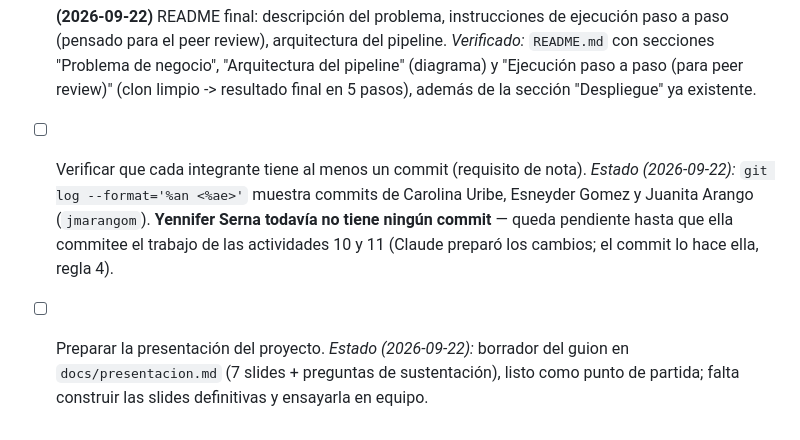
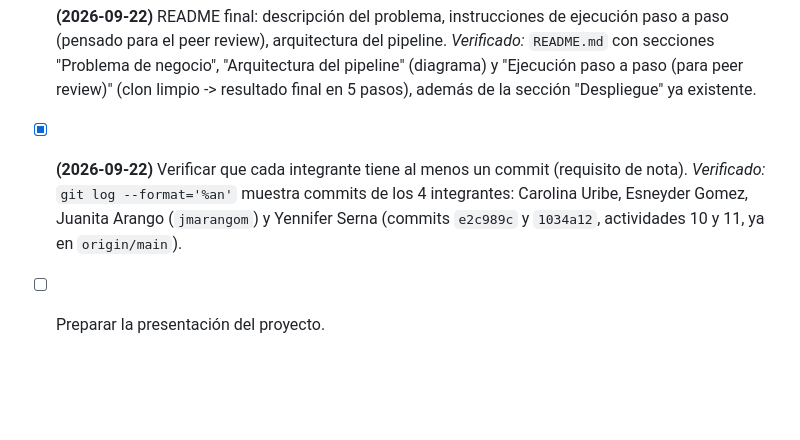
Before and after one commit to esneyderg1/MLOps_Entrega_Final, a Markdown page: CLAUDE.md, the part around the change. Rendered like a GitHub page; blank space fills up the shorter version.

Commit message:
docs: limpiar checklist

```diff
--- a/CLAUDE.md
+++ b/CLAUDE.md
@@ -174,7 +174,6 @@ de sustentación): es el documento con el que el equipo se pone al día.
   *Verificado:* 45/45 tests, `ruff check` ("All checks passed!") y `ruff format --check` (40 archivos formateados) en verde.
 - [x] **(2026-09-22)** README final: descripción del problema, instrucciones de ejecución paso a paso (pensado para el peer review), arquitectura del pipeline.
   *Verificado:* `README.md` con secciones "Problema de negocio", "Arquitectura del pipeline" (diagrama) y "Ejecución paso a paso (para peer review)" (clon limpio -> resultado final en 5 pasos), además de la sección "Despliegue" ya existente.
-- [ ] Verificar que cada integrante tiene al menos un commit (requisito de nota).
-  *Estado (2026-09-22):* `git log --format='%an <%ae>'` muestra commits de Carolina Uribe, Esneyder Gomez y Juanita Arango (`jmarangom`). **Yennifer Serna todavía no tiene ningún commit** — queda pendiente hasta que ella commitee el trabajo de las actividades 10 y 11 (Claude preparó los cambios; el commit lo hace ella, regla 4).
+- [x] **(2026-09-22)** Verificar que cada integrante tiene al menos un commit (requisito de nota).
+  *Verificado:* `git log --format='%an'` muestra commits de los 4 integrantes: Carolina Uribe, Esneyder Gomez, Juanita Arango (`jmarangom`) y Yennifer Serna (commits `e2c989c` y `1034a12`, actividades 10 y 11, ya en `origin/main`).
 - [ ] Preparar la presentación del proyecto.
-  *Estado (2026-09-22):* borrador del guion en `docs/presentacion.md` (7 slides + preguntas de sustentación), listo como punto de partida; falta construir las slides definitivas y ensayarla en equipo.
```
